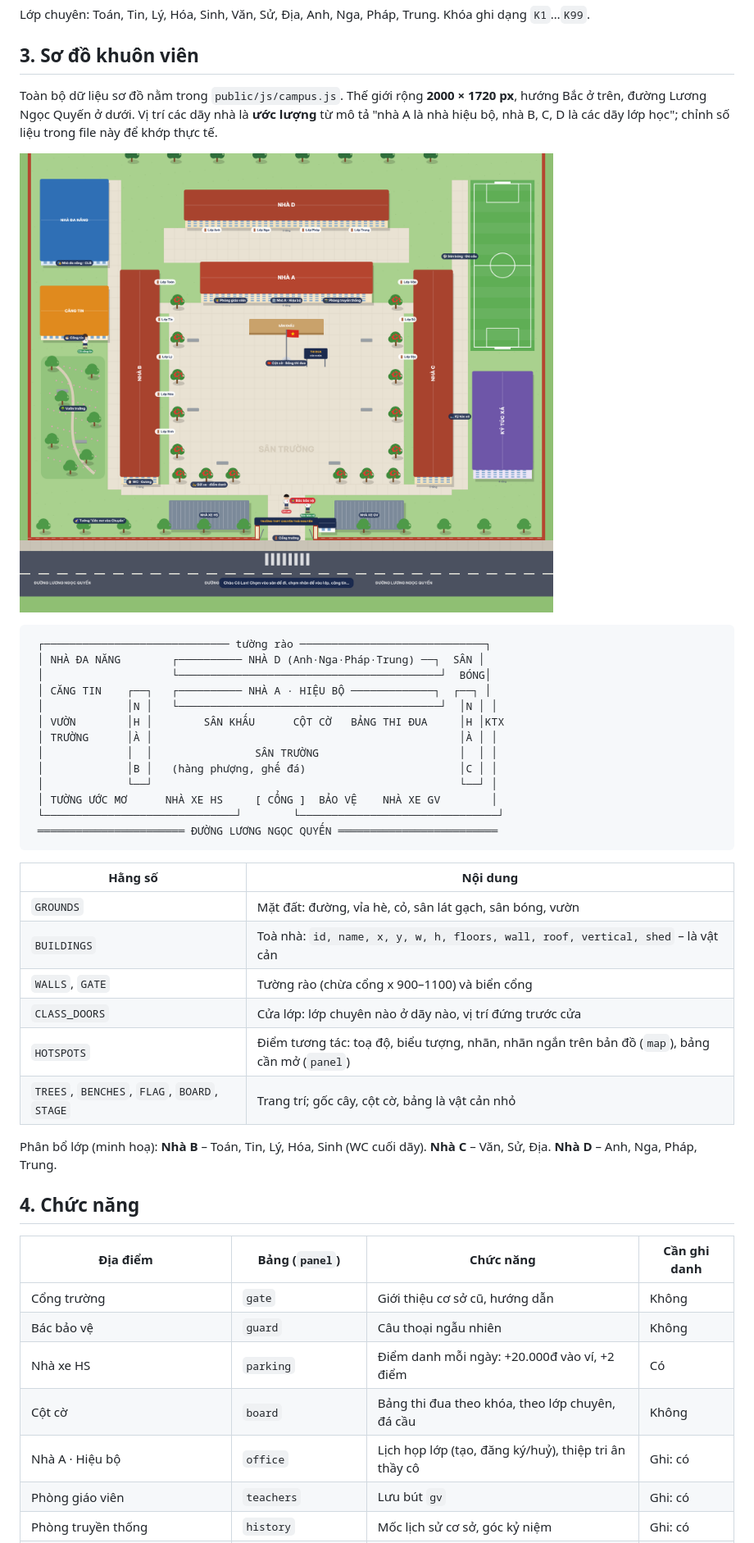
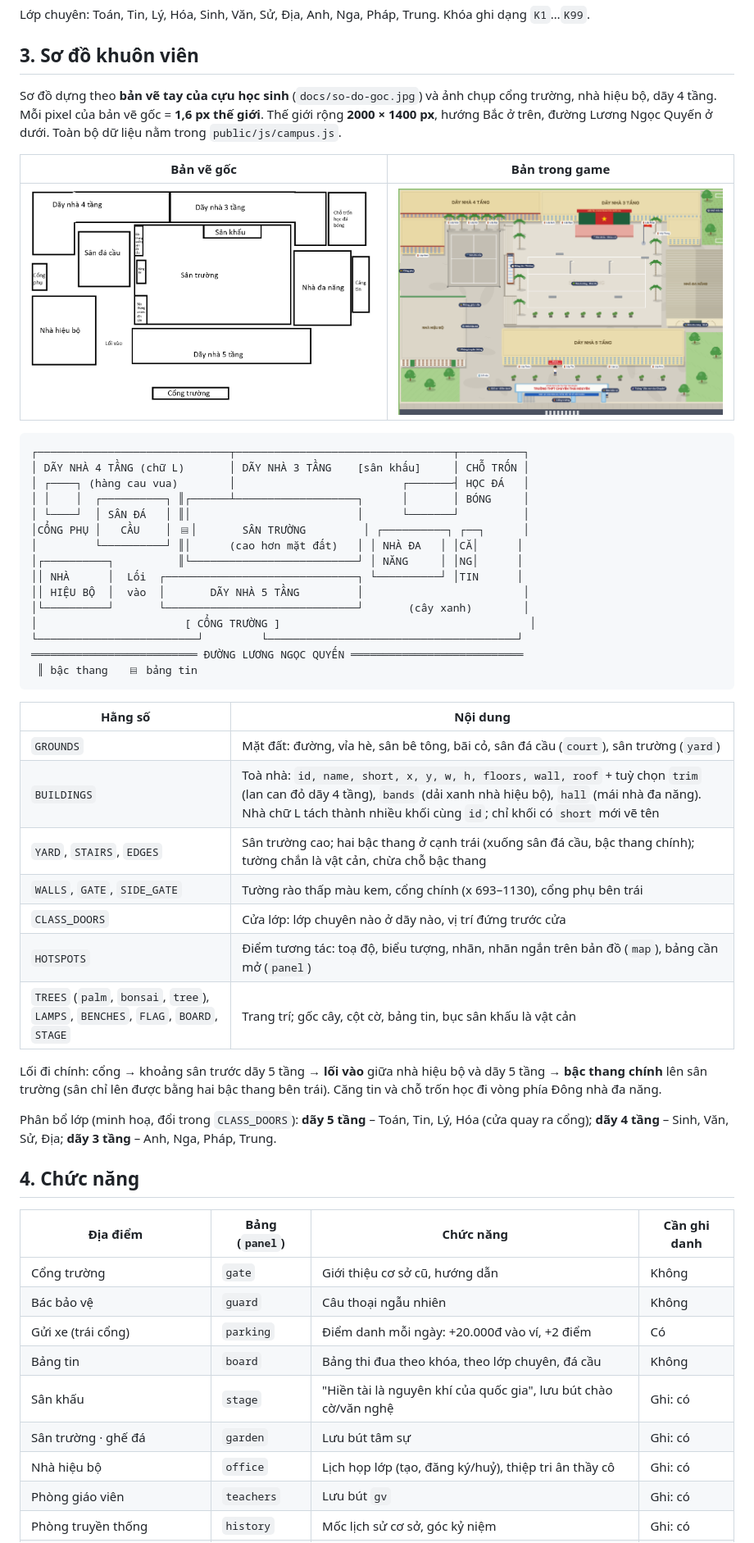
Before and after one commit to tractoan/ctn, a Markdown page: docs/THIET-KE.md, the part around one of its changes. Shown at 82% size. Rendered like a GitHub page; pictures changed too: docs/so-do-goc.jpg (added), docs/so-do.png.

````diff
--- a/docs/THIET-KE.md
+++ b/docs/THIET-KE.md
@@ -45,39 +45,48 @@ Lớp chuyên: Toán, Tin, Lý, Hóa, Sinh, Văn, Sử, Địa, Anh, Nga, Pháp,
 
 ## 3. Sơ đồ khuôn viên
 
-Toàn bộ dữ liệu sơ đồ nằm trong `public/js/campus.js`. Thế giới rộng **2000 × 1720 px**, hướng Bắc ở trên,
-đường Lương Ngọc Quyến ở dưới. Vị trí các dãy nhà là **ước lượng** từ mô tả "nhà A là nhà hiệu bộ, nhà B, C, D
-là các dãy lớp học"; chỉnh số liệu trong file này để khớp thực tế.
+Sơ đồ dựng theo **bản vẽ tay của cựu học sinh** (`docs/so-do-goc.jpg`) và ảnh chụp cổng trường, nhà hiệu bộ,
+dãy 4 tầng. Mỗi pixel của bản vẽ gốc = **1,6 px thế giới**. Thế giới rộng **2000 × 1400 px**, hướng Bắc ở trên,
+đường Lương Ngọc Quyến ở dưới. Toàn bộ dữ liệu nằm trong `public/js/campus.js`.
 
-![Sơ đồ](so-do.png)
+| Bản vẽ gốc | Bản trong game |
+|---|---|
+| ![Bản vẽ gốc](so-do-goc.jpg) | ![Sơ đồ trong game](so-do.png) |
 
 ```
- ┌───────────────────────────── tường rào ─────────────────────────────┐
- │ NHÀ ĐA NĂNG        ┌────────── NHÀ D (Anh·Nga·Pháp·Trung) ──┐  SÂN │
- │                    └─────────────────────────────────────────┘  BÓNG│
- │ CĂNG TIN    ┌──┐   ┌────────── NHÀ A · HIỆU BỘ ─────────────┐  ┌──┐ │
- │             │N │   └─────────────────────────────────────────┘  │N │ │
- │ VƯỜN        │H │        SÂN KHẤU      CỘT CỜ   BẢNG THI ĐUA     │H │KTX
- │ TRƯỜNG      │À │                                                │À │ │
- │             │  │                SÂN TRƯỜNG                      │  │ │
- │             │B │   (hàng phượng, ghế đá)                        │C │ │
- │             └──┘                                                └──┘ │
- │ TƯỜNG ƯỚC MƠ      NHÀ XE HS     [ CỔNG ]  BẢO VỆ    NHÀ XE GV        │
- └──────────────────────────────┘        └───────────────────────────────┘
- ═══════════════════════ ĐƯỜNG LƯƠNG NGỌC QUYẾN ═════════════════════════
+┌──────────────────────────────┬──────────────────────────────────┬──────────┐
+│ DÃY NHÀ 4 TẦNG (chữ L)       │ DÃY NHÀ 3 TẦNG    [sân khấu]     │ CHỖ TRỐN │
+│ ┌────┐ (hàng cau vua)        │                          ┌───────┤ HỌC ĐÁ   │
+│ │    │  ┌──────────┐ ║┌──────┴───────────────────┐      │       │ BÓNG     │
+│ └────┘  │ SÂN ĐÁ   │ ║│                          │      └───────┘          │
+│CỔNG PHỤ │   CẦU    │ ▤│       SÂN TRƯỜNG         │ ┌──────────┐ ┌──┐      │
+│         └──────────┘ ║│      (cao hơn mặt đất)   │ │ NHÀ ĐA   │ │CĂ│      │
+│┌──────────┐          ║└──────────────────────────┘ │ NĂNG     │ │NG│      │
+││ NHÀ      │  Lối  ┌──────────────────────────────┐ └──────────┘ │TIN      │
+││ HIỆU BỘ  │  vào  │       DÃY NHÀ 5 TẦNG         │                         │
+│└──────────┘       └──────────────────────────────┘       (cây xanh)        │
+│                       [ CỔNG TRƯỜNG ]                                       │
+└─────────────────────────┘         └───────────────────────────────────────┘
+══════════════════════════ ĐƯỜNG LƯƠNG NGỌC QUYẾN ═══════════════════════════
+ ║ bậc thang   ▤ bảng tin
 ```
 
 | Hằng số | Nội dung |
 |---|---|
-| `GROUNDS` | Mặt đất: đường, vỉa hè, cỏ, sân lát gạch, sân bóng, vườn |
-| `BUILDINGS` | Toà nhà: `id, name, x, y, w, h, floors, wall, roof, vertical, shed` – là vật cản |
-| `WALLS`, `GATE` | Tường rào (chừa cổng x 900–1100) và biển cổng |
+| `GROUNDS` | Mặt đất: đường, vỉa hè, sân bê tông, bãi cỏ, sân đá cầu (`court`), sân trường (`yard`) |
+| `BUILDINGS` | Toà nhà: `id, name, short, x, y, w, h, floors, wall, roof` + tuỳ chọn `trim` (lan can đỏ dãy 4 tầng), `bands` (dải xanh nhà hiệu bộ), `hall` (mái nhà đa năng). Nhà chữ L tách thành nhiều khối cùng `id`; chỉ khối có `short` mới vẽ tên |
+| `YARD`, `STAIRS`, `EDGES` | Sân trường cao; hai bậc thang ở cạnh trái (xuống sân đá cầu, bậc thang chính); tường chắn là vật cản, chừa chỗ bậc thang |
+| `WALLS`, `GATE`, `SIDE_GATE` | Tường rào thấp màu kem, cổng chính (x 693–1130), cổng phụ bên trái |
 | `CLASS_DOORS` | Cửa lớp: lớp chuyên nào ở dãy nào, vị trí đứng trước cửa |
 | `HOTSPOTS` | Điểm tương tác: toạ độ, biểu tượng, nhãn, nhãn ngắn trên bản đồ (`map`), bảng cần mở (`panel`) |
-| `TREES`, `BENCHES`, `FLAG`, `BOARD`, `STAGE` | Trang trí; gốc cây, cột cờ, bảng là vật cản nhỏ |
+| `TREES` (`palm`, `bonsai`, `tree`), `LAMPS`, `BENCHES`, `FLAG`, `BOARD`, `STAGE` | Trang trí; gốc cây, cột cờ, bảng tin, bục sân khấu là vật cản |
 
-Phân bổ lớp (minh hoạ): **Nhà B** – Toán, Tin, Lý, Hóa, Sinh (WC cuối dãy). **Nhà C** – Văn, Sử, Địa.
-**Nhà D** – Anh, Nga, Pháp, Trung.
+Lối đi chính: cổng → khoảng sân trước dãy 5 tầng → **lối vào** giữa nhà hiệu bộ và dãy 5 tầng → **bậc thang
+chính** lên sân trường (sân chỉ lên được bằng hai bậc thang bên trái). Căng tin và chỗ trốn học đi vòng phía
+Đông nhà đa năng.
+
+Phân bổ lớp (minh hoạ, đổi trong `CLASS_DOORS`): **dãy 5 tầng** – Toán, Tin, Lý, Hóa (cửa quay ra cổng);
+**dãy 4 tầng** – Sinh, Văn, Sử, Địa; **dãy 3 tầng** – Anh, Nga, Pháp, Trung.
 
 ## 4. Chức năng
 
@@ -85,9 +94,11 @@ Phân bổ lớp (minh hoạ): **Nhà B** – Toán, Tin, Lý, Hóa, Sinh (WC cu
 |---|---|---|---|
 | Cổng trường | `gate` | Giới thiệu cơ sở cũ, hướng dẫn | Không |
 | Bác bảo vệ | `guard` | Câu thoại ngẫu nhiên | Không |
-| Nhà xe HS | `parking` | Điểm danh mỗi ngày: +20.000đ vào ví, +2 điểm | Có |
-| Cột cờ | `board` | Bảng thi đua theo khóa, theo lớp chuyên, đá cầu | Không |
-| Nhà A · Hiệu bộ | `office` | Lịch họp lớp (tạo, đăng ký/huỷ), thiệp tri ân thầy cô | Ghi: có |
+| Gửi xe (trái cổng) | `parking` | Điểm danh mỗi ngày: +20.000đ vào ví, +2 điểm | Có |
+| Bảng tin | `board` | Bảng thi đua theo khóa, theo lớp chuyên, đá cầu | Không |
+| Sân khấu | `stage` | "Hiền tài là nguyên khí của quốc gia", lưu bút chào cờ/văn nghệ | Ghi: có |
+| Sân trường · ghế đá | `garden` | Lưu bút tâm sự | Ghi: có |
+| Nhà hiệu bộ | `office` | Lịch họp lớp (tạo, đăng ký/huỷ), thiệp tri ân thầy cô | Ghi: có |
 | Phòng giáo viên | `teachers` | Lưu bút `gv` | Ghi: có |
 | Phòng truyền thống | `history` | Mốc lịch sử cơ sở, góc kỷ niệm | Ghi: có |
 | Cửa lớp | `class` | Chọn khóa → Lưu bút · Sổ đầu bài · Đố vui | Ghi: có |
````
Also changed, not shown: other parts of docs/THIET-KE.md (+10 -7 lines), README.md (+14 -14 lines), 4 other files.
